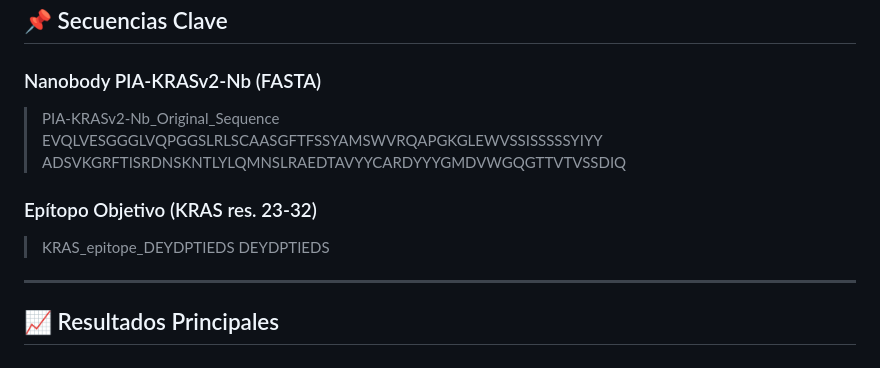
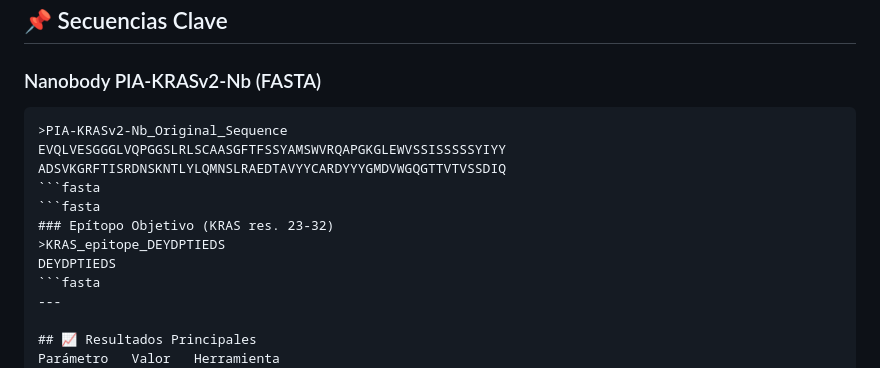
Before and after one commit to NachoPeinador/PIA-KRASv2-Nb, a Markdown page: README.md, the part around the change. Drawn GitHub-style.

````diff
--- a/README.md
+++ b/README.md
@@ -41,15 +41,16 @@ Diseñar un **nanobody 100% humanizado, estable y específico** que reconozca un
 ## 📌 Secuencias Clave
 
 ### Nanobody PIA-KRASv2-Nb (FASTA)
-
+```fasta
 >PIA-KRASv2-Nb_Original_Sequence
 EVQLVESGGGLVQPGGSLRLSCAASGFTFSSYAMSWVRQAPGKGLEWVSSISSSSSYIYY
 ADSVKGRFTISRDNSKNTLYLQMNSLRAEDTAVYYCARDYYYGMDVWGQGTTVTVSSDIQ
-
+```fasta
+```fasta
 ### Epítopo Objetivo (KRAS res. 23-32)
 >KRAS_epitope_DEYDPTIEDS
 DEYDPTIEDS
-
+```fasta
 ---
 
 ## 📈 Resultados Principales
````
